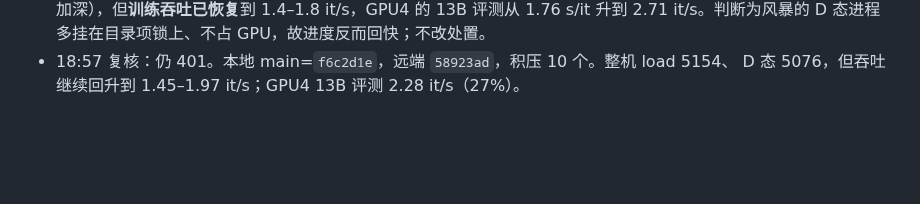
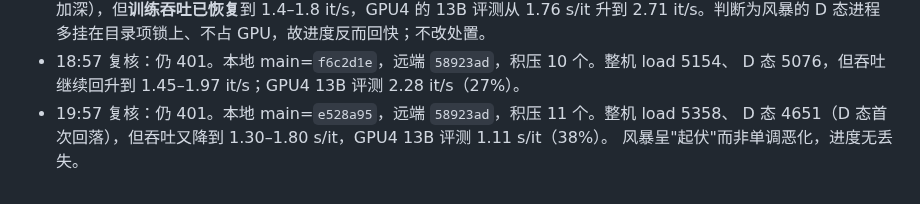
Before and after one commit to Inner-Magma/dpvr-pr-revision, a Markdown page: docs/revision/RESULTS.md, the part around the change. Drawn GitHub-style; blank space fills up the shorter version.

Commit message:
docs(results): §15 19:57 推送复核

```diff
--- a/docs/revision/RESULTS.md
+++ b/docs/revision/RESULTS.md
@@ -787,3 +787,6 @@ E0 六项 2026-10-16 全部 `done`、`rc=0`，`reeval_vanilla7b` 耗时 4834.8 s
   升到 2.71 it/s。判断为风暴的 D 态进程多挂在目录项锁上、不占 GPU，故进度反而回快；不改处置。
 - 18:57 复核：仍 401。本地 main=`f6c2d1e`，远端 `58923ad`，积压 10 个。整机 load 5154、
   D 态 5076，但吞吐继续回升到 1.45–1.97 it/s；GPU4 13B 评测 2.28 it/s（27%）。
+- 19:57 复核：仍 401。本地 main=`e528a95`，远端 `58923ad`，积压 11 个。整机 load 5358、
+  D 态 4651（D 态首次回落），但吞吐又降到 1.30–1.80 s/it，GPU4 13B 评测 1.11 s/it（38%）。
+  风暴呈"起伏"而非单调恶化，进度无丢失。
```
